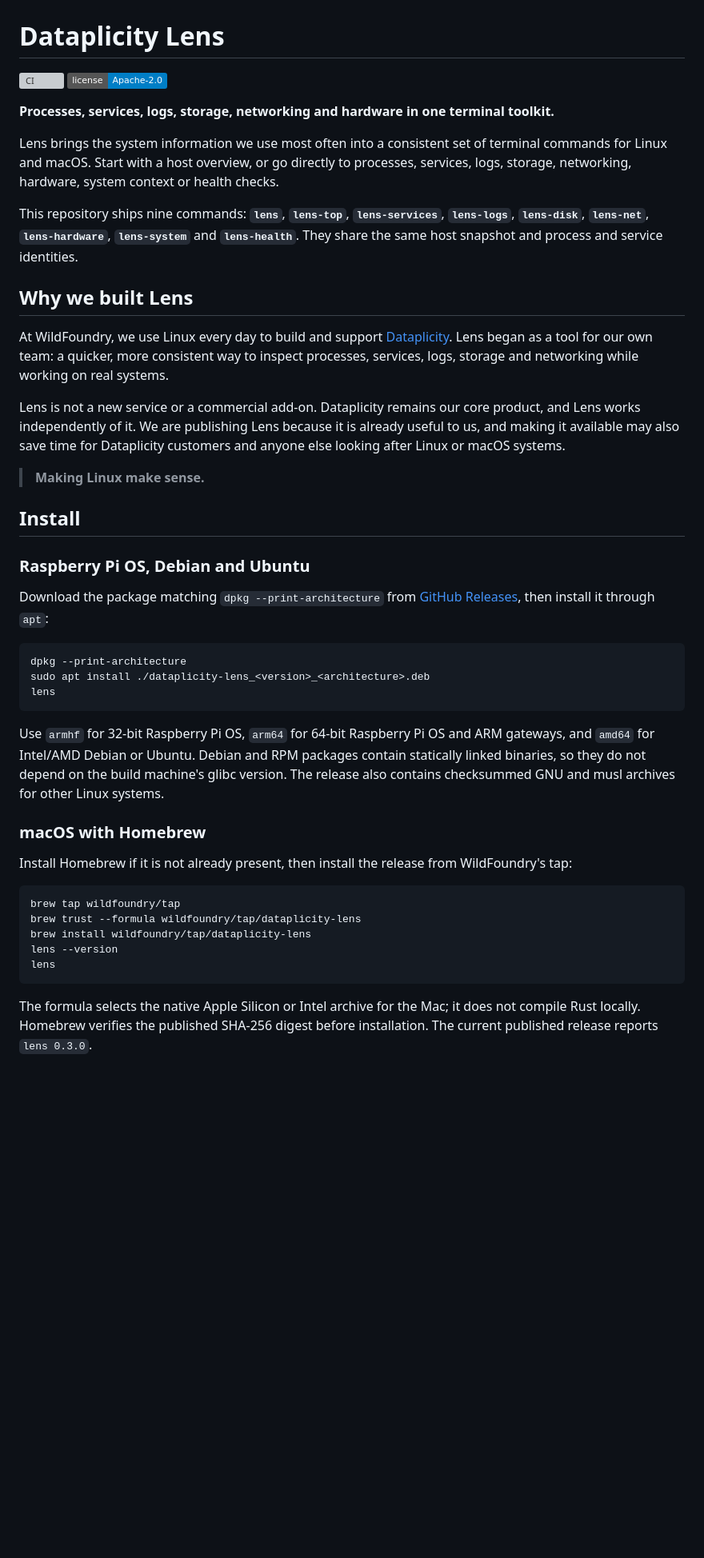
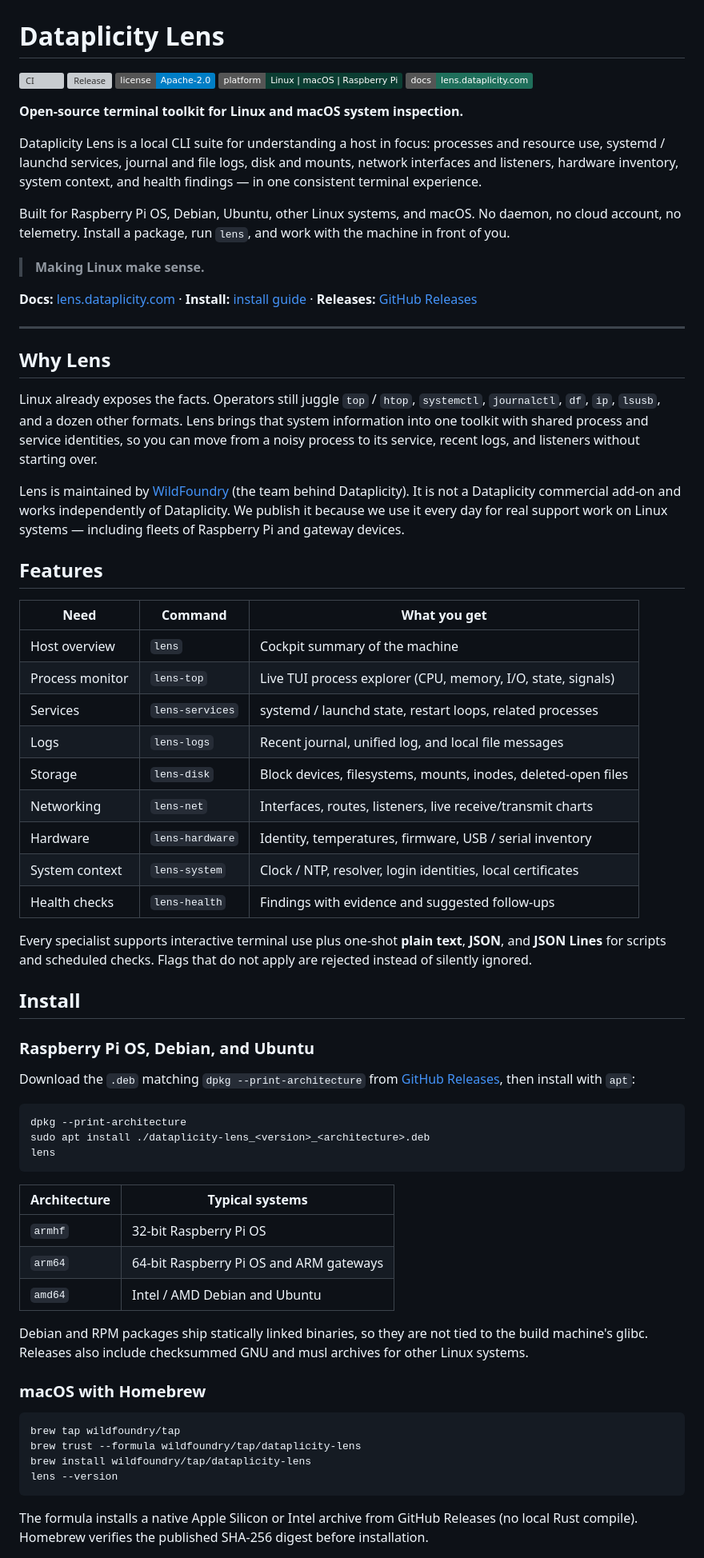
Before and after one commit to wildfoundry/dataplicity-lens, a Markdown page: README.md, the part around one of its changes. Shown at 80% size. Rendered like a GitHub page; badges without logos; blank space fills up the shorter version; grey boxes are pictures that could not be loaded.

Commit message:
Rewrite README for GitHub discovery and clearer suite overview.

````diff
--- a/README.md
+++ b/README.md
@@ -1,37 +1,62 @@
 # Dataplicity Lens
 
 [![CI](https://github.com/wildfoundry/dataplicity-lens/actions/workflows/ci.yml/badge.svg)](https://github.com/wildfoundry/dataplicity-lens/actions/workflows/ci.yml)
-[![Apache 2.0](https://img.shields.io/badge/license-Apache--2.0-blue.svg)](LICENSE)
+[![Release](https://img.shields.io/github/v/release/wildfoundry/dataplicity-lens?display_name=tag)](https://github.com/wildfoundry/dataplicity-lens/releases)
+[![License](https://img.shields.io/badge/license-Apache--2.0-blue.svg)](LICENSE)
+[![Platforms](https://img.shields.io/badge/platform-Linux%20%7C%20macOS%20%7C%20Raspberry%20Pi-0B3D32)](https://lens.dataplicity.com/compatibility.html)
+[![Docs](https://img.shields.io/badge/docs-lens.dataplicity.com-1F6F5B)](https://lens.dataplicity.com/)
 
-**Processes, services, logs, storage, networking and hardware in one terminal toolkit.**
+**Open-source terminal toolkit for Linux and macOS system inspection.**
 
-Lens brings the system information we use most often into a consistent set of terminal commands for
-Linux and macOS. Start with a host overview, or go directly to processes, services, logs, storage,
-networking, hardware, system context or health checks.
+Dataplicity Lens is a local CLI suite for understanding a host in focus: processes and resource use,
+systemd / launchd services, journal and file logs, disk and mounts, network interfaces and listeners,
+hardware inventory, system context, and health findings — in one consistent terminal experience.
 
-This repository ships nine commands: **`lens`**, **`lens-top`**, **`lens-services`**, **`lens-logs`**,
-**`lens-disk`**, **`lens-net`**, **`lens-hardware`**, **`lens-system`** and **`lens-health`**. They share
-the same host snapshot and process and service identities.
-
-## Why we built Lens
-
-At WildFoundry, we use Linux every day to build and support [Dataplicity](https://www.dataplicity.com/).
-Lens began as a tool for our own team: a quicker, more consistent way to inspect processes, services,
-logs, storage and networking while working on real systems.
-
-Lens is not a new service or a commercial add-on. Dataplicity remains our core product, and Lens works
-independently of it. We are publishing Lens because it is already useful to us, and making it available
-may also save time for Dataplicity customers and anyone else looking after Linux or macOS systems.
+Built for Raspberry Pi OS, Debian, Ubuntu, other Linux systems, and macOS. No daemon, no cloud account,
+no telemetry. Install a package, run `lens`, and work with the machine in front of you.
 
 > **Making Linux make sense.**
 
+**Docs:** [lens.dataplicity.com](https://lens.dataplicity.com/) · **Install:** [install guide](https://lens.dataplicity.com/install.html) · **Releases:** [GitHub Releases](https://github.com/wildfoundry/dataplicity-lens/releases)
+
+---
+
+## Why Lens
+
+Linux already exposes the facts. Operators still juggle `top` / `htop`, `systemctl`, `journalctl`,
+`df`, `ip`, `lsusb`, and a dozen other formats. Lens brings that system information into one toolkit
+with shared process and service identities, so you can move from a noisy process to its service,
+recent logs, and listeners without starting over.
+
+Lens is maintained by [WildFoundry](https://www.dataplicity.com/) (the team behind Dataplicity). It is
+not a Dataplicity commercial add-on and works independently of Dataplicity. We publish it because we
+use it every day for real support work on Linux systems — including fleets of Raspberry Pi and gateway
+devices.
+
+## Features
+
+| Need | Command | What you get |
+| --- | --- | --- |
+| Host overview | `lens` | Cockpit summary of the machine |
+| Process monitor | `lens-top` | Live TUI process explorer (CPU, memory, I/O, state, signals) |
+| Services | `lens-services` | systemd / launchd state, restart loops, related processes |
+| Logs | `lens-logs` | Recent journal, unified log, and local file messages |
+| Storage | `lens-disk` | Block devices, filesystems, mounts, inodes, deleted-open files |
+| Networking | `lens-net` | Interfaces, routes, listeners, live receive/transmit charts |
+| Hardware | `lens-hardware` | Identity, temperatures, firmware, USB / serial inventory |
+| System context | `lens-system` | Clock / NTP, resolver, login identities, local certificates |
+| Health checks | `lens-health` | Findings with evidence and suggested follow-ups |
+
+Every specialist supports interactive terminal use plus one-shot **plain text**, **JSON**, and **JSON
+Lines** for scripts and scheduled checks. Flags that do not apply are rejected instead of silently
+ignored.
+
 ## Install
 
-### Raspberry Pi OS, Debian and Ubuntu
+### Raspberry Pi OS, Debian, and Ubuntu
 
-Download the package matching `dpkg --print-architecture` from
-[GitHub Releases](https://github.com/wildfoundry/dataplicity-lens/releases), then install it
-through `apt`:
+Download the `.deb` matching `dpkg --print-architecture` from
+[GitHub Releases](https://github.com/wildfoundry/dataplicity-lens/releases), then install with `apt`:
 
 ```sh
 dpkg --print-architecture
@@ -39,25 +64,24 @@ sudo apt install ./dataplicity-lens_<version>_<architecture>.deb
 lens
 ```
 
-Use `armhf` for 32-bit Raspberry Pi OS, `arm64` for 64-bit Raspberry Pi OS and ARM gateways, and
-`amd64` for Intel/AMD Debian or Ubuntu. Debian and RPM packages contain statically linked binaries,
-so they do not depend on the build machine's glibc version. The release also contains checksummed GNU
-and musl archives for other Linux systems.
+| Architecture | Typical systems |
+| --- | --- |
+| `armhf` | 32-bit Raspberry Pi OS |
+| `arm64` | 64-bit Raspberry Pi OS and ARM gateways |
+| `amd64` | Intel / AMD Debian and Ubuntu |
+
+Debian and RPM packages ship statically linked binaries, so they are not tied to the build machine's
+glibc. Releases also include checksummed GNU and musl archives for other Linux systems.
 
 ### macOS with Homebrew
-
-Install Homebrew if it is not already present, then install the release from WildFoundry's
-tap:
 
 ```sh
 brew tap wildfoundry/tap
 brew trust --formula wildfoundry/tap/dataplicity-lens
 brew install wildfoundry/tap/dataplicity-lens
 lens --version
-lens
 ```
 
-The formula selects the native Apple Silicon or Intel archive for the Mac; it does not compile Rust
-locally. Homebrew verifies the published SHA-256 digest before installation. The current published
-release reports `lens 0.3.0`.
+The formula installs a native Apple Silicon or Intel archive from GitHub Releases (no local Rust
+compile). Homebrew verifies the published SHA-256 digest before installation.
 
````
Also changed, not shown: other parts of README.md (+68 -154 lines).
